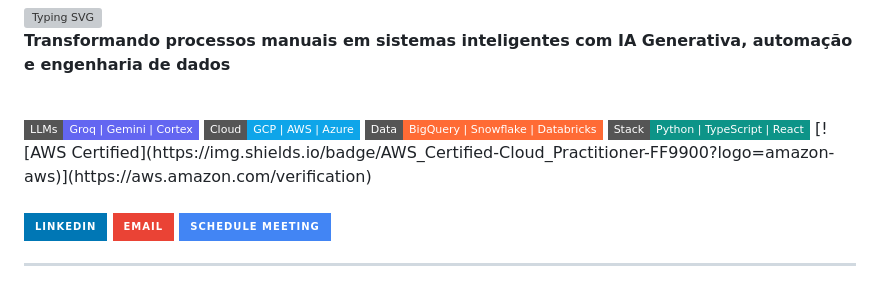
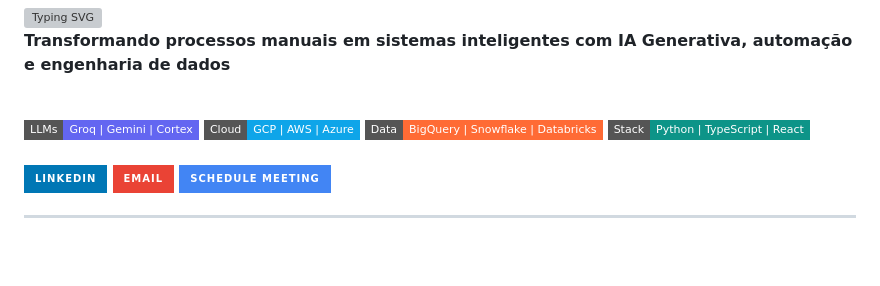
Before and after one commit to maryvnagashima/maryvnagashima, a Markdown page: README.MD, the part around the change. Drawn GitHub-style; badges without logos; blank space fills up the shorter version; grey boxes are pictures that could not be loaded.

```diff
--- a/README.MD
+++ b/README.MD
@@ -12,7 +12,6 @@
     <img src="https://img.shields.io/badge/Cloud-GCP%20%7C%20AWS%20%7C%20Azure-0EA5E9?style=flat-square&logo=googlecloud&logoColor=white" alt="Cloud"/>
     <img src="https://img.shields.io/badge/Data-BigQuery%20%7C%20Snowflake%20%7C%20Databricks-FF6B35?style=flat-square&logo=databricks&logoColor=white" alt="Data"/>
     <img src="https://img.shields.io/badge/Stack-Python%20%7C%20TypeScript%20%7C%20React-0D9488?style=flat-square&logo=python&logoColor=white" alt="Stack"/>
-[![AWS Certified](https://img.shields.io/badge/AWS_Certified-Cloud_Practitioner-FF9900?logo=amazon-aws)](https://aws.amazon.com/verification)
   </div>
 
   <br/>
```
